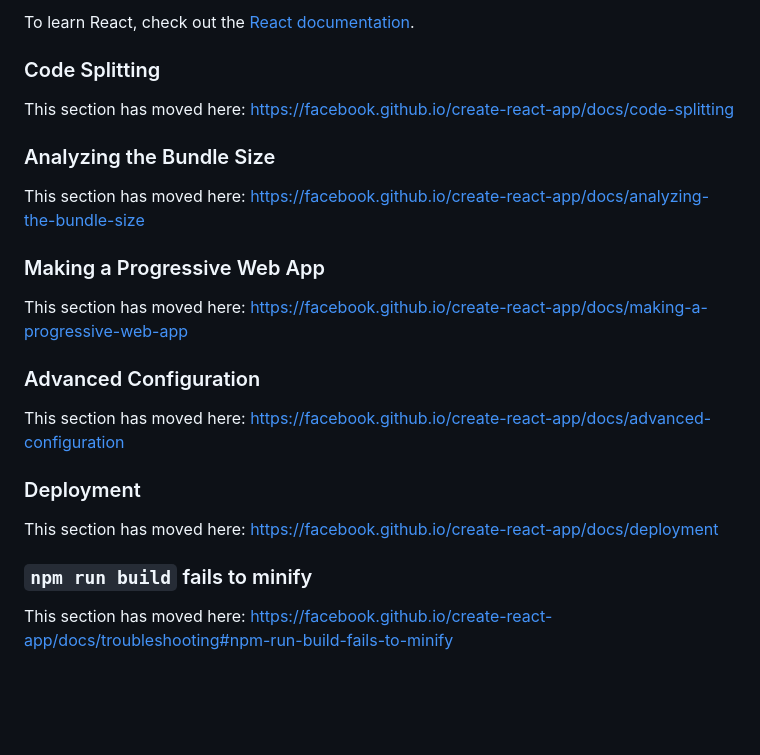
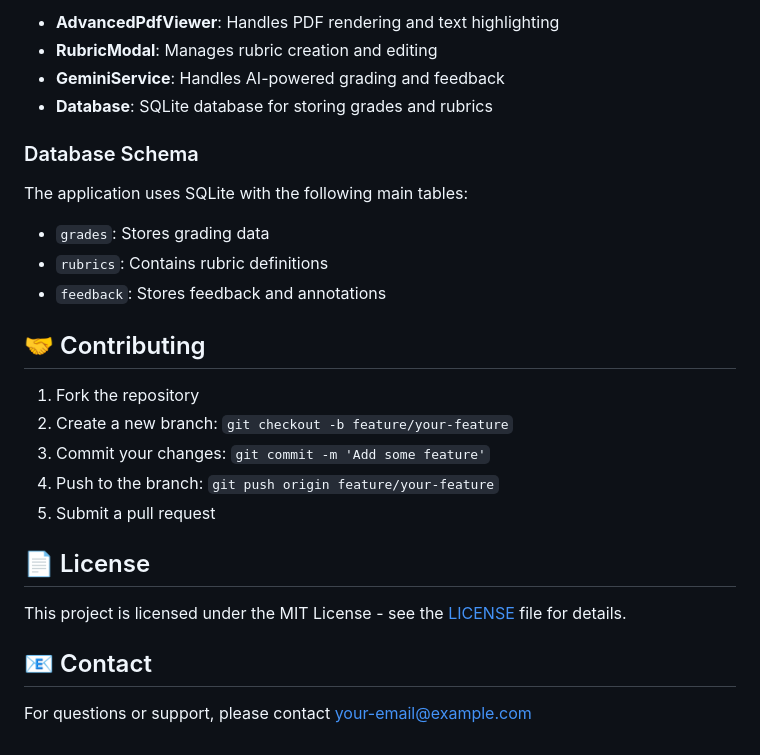
Before and after one commit to johentschel23-ux/essay-grader, a Markdown page: README.md, the part around one of its changes. GitHub-like rendering; blank space fills up the shorter version.

```diff
--- a/README.md
+++ b/README.md
@@ -45,26 +82,28 @@ You can learn more in the [Create React App documentation](https://facebook.gith
 
-To learn React, check out the [React documentation](https://reactjs.org/).
+- **AdvancedPdfViewer**: Handles PDF rendering and text highlighting
+- **RubricModal**: Manages rubric creation and editing
+- **GeminiService**: Handles AI-powered grading and feedback
+- **Database**: SQLite database for storing grades and rubrics
 
-### Code Splitting
+### Database Schema
 
-This section has moved here: [https://facebook.github.io/create-react-app/docs/code-splitting](https://facebook.github.io/create-react-app/docs/code-splitting)
+The application uses SQLite with the following main tables:
+- `grades`: Stores grading data
+- `rubrics`: Contains rubric definitions
+- `feedback`: Stores feedback and annotations
 
-### Analyzing the Bundle Size
+## 🤝 Contributing
 
-This section has moved here: [https://facebook.github.io/create-react-app/docs/analyzing-the-bundle-size](https://facebook.github.io/create-react-app/docs/analyzing-the-bundle-size)
+1. Fork the repository
+2. Create a new branch: `git checkout -b feature/your-feature`
+3. Commit your changes: `git commit -m 'Add some feature'`
+4. Push to the branch: `git push origin feature/your-feature`
+5. Submit a pull request
 
-### Making a Progressive Web App
+## 📄 License
 
-This section has moved here: [https://facebook.github.io/create-react-app/docs/making-a-progressive-web-app](https://facebook.github.io/create-react-app/docs/making-a-progressive-web-app)
+This project is licensed under the MIT License - see the [LICENSE](LICENSE) file for details.
 
-### Advanced Configuration
+## 📧 Contact
 
-This section has moved here: [https://facebook.github.io/create-react-app/docs/advanced-configuration](https://facebook.github.io/create-react-app/docs/advanced-configuration)
-
-### Deployment
-
-This section has moved here: [https://facebook.github.io/create-react-app/docs/deployment](https://facebook.github.io/create-react-app/docs/deployment)
-
-### `npm run build` fails to minify
-
-This section has moved here: [https://facebook.github.io/create-react-app/docs/troubleshooting#npm-run-build-fails-to-minify](https://facebook.github.io/create-react-app/docs/troubleshooting#npm-run-build-fails-to-minify)
+For questions or support, please contact [your-email@example.com](mailto:your-email@example.com)
```
Also changed, not shown: other parts of README.md (+62 -25 lines).
